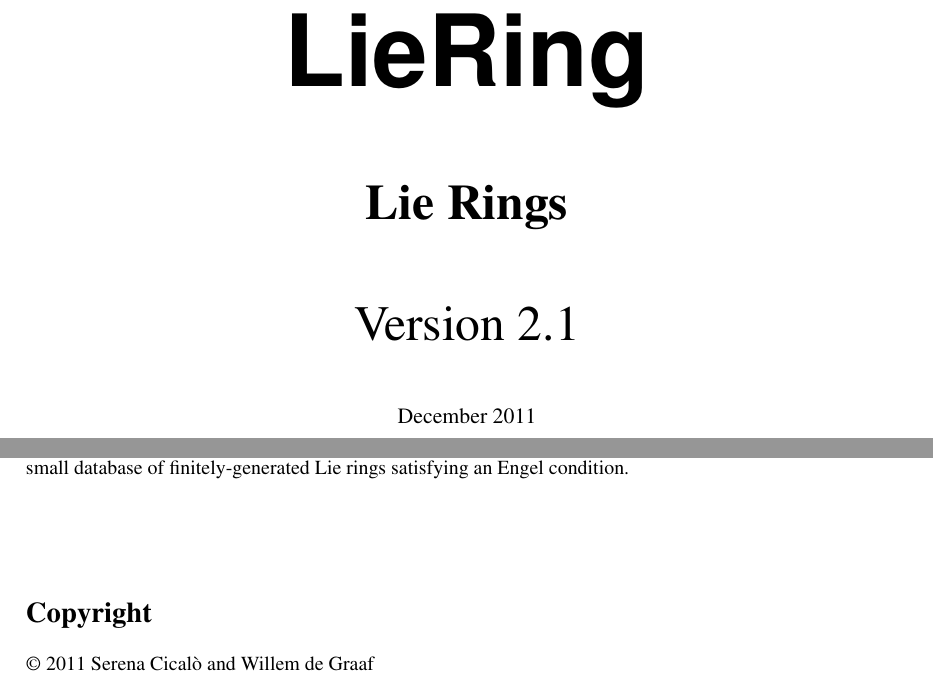
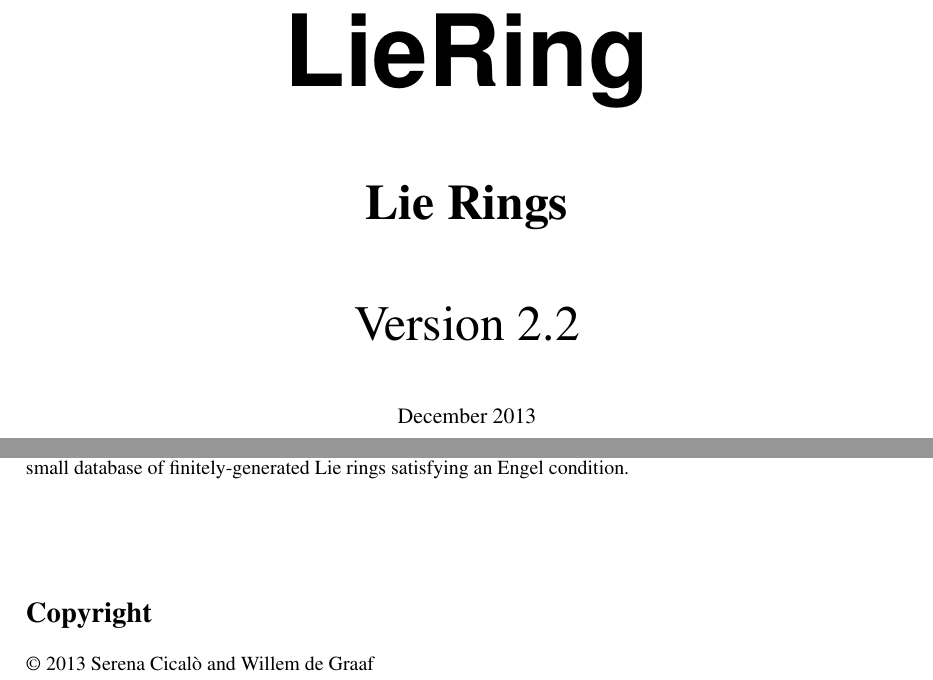
Before and after one commit to gap-packages/liering, a LaTeX thesis (pkg/liering/doc/manual.tex): two parts of pages 1 and 2 of 16, joined at a grey line, cut so that both start at the same text. Compiled offline with pdfLaTeX.

Commit message:
Version 2.2, 11/12/2013

```diff
--- a/pkg/liering/doc/manual.tex
+++ b/pkg/liering/doc/manual.tex
@@ -98,8 +98,8 @@
 {\Huge \textbf{Lie Rings\mbox{}}}\\
 \vfill
 
-{\Huge Version 2.1\mbox{}}\\[1cm]
-{December 2011\mbox{}}\\[1cm]
+{\Huge Version 2.2\mbox{}}\\[1cm]
+{December 2013\mbox{}}\\[1cm]
 \mbox{}\\[2cm]
 {\Large \textbf{ Serena Cical{\a`o}   \mbox{}}}\\
 {\Large \textbf{ Willem de Graaf    \mbox{}}}\\
@@ -139,7 +139,7 @@
 {\small
 \section*{Copyright}
 \logpage{[ 0, 0, 2 ]}
- {\copyright} 2011 Serena Cical{\a`o} and Willem de Graaf \mbox{}}\\[1cm]
+ {\copyright} 2013 Serena Cical{\a`o} and Willem de Graaf \mbox{}}\\[1cm]
 \newpage
 
 \def\contentsname{Contents\logpage{[ 0, 0, 3 ]}}
```
Also changed, not shown: pkg/liering/doc/chap0.txt (+3 -3 lines), pkg/liering/doc/chap2.txt (+1 -1 lines), pkg/liering/doc/chapBib.txt (+11 -8 lines), pkg/liering/doc/manual.pdf, pkg/liering/doc/manual.tex (2 more changed lines), 7 other files.
